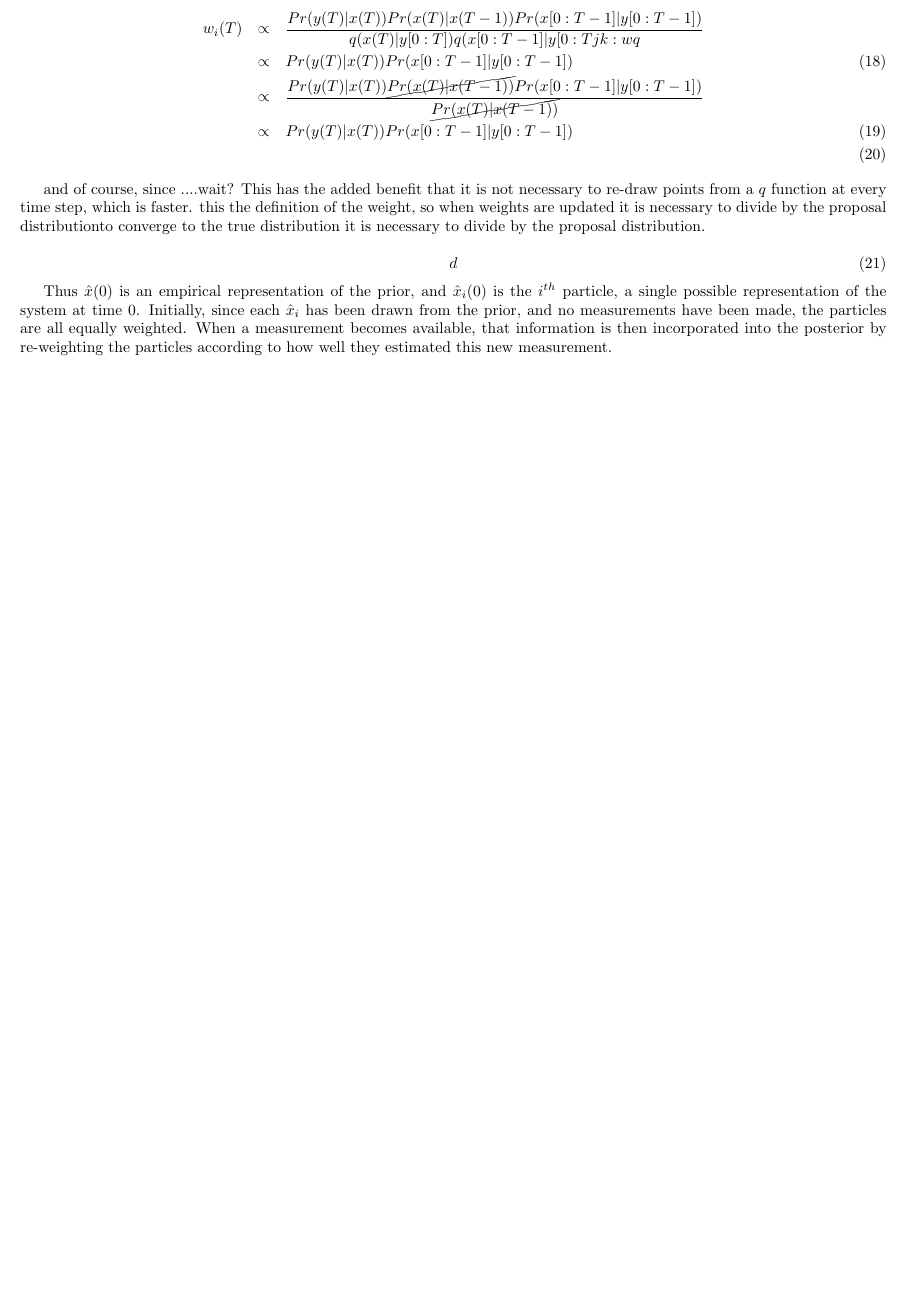
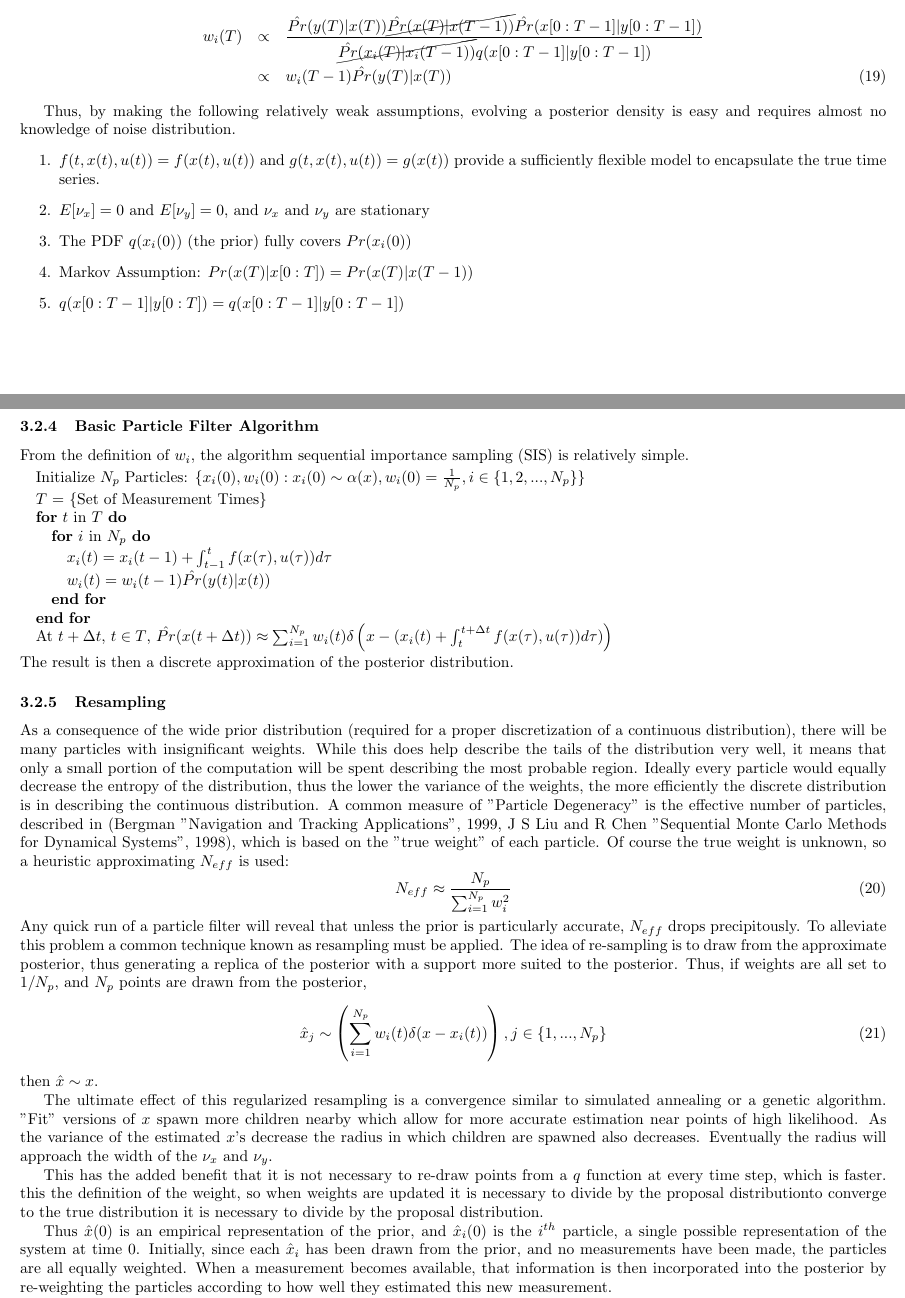
Before and after one commit to micahcc/BrainID, a LaTeX thesis (doc/thesis/thesis.tex): part of page 6 of 11 before the commit and two parts of pages 6 and 7 of 12 after it, the two joined at a grey line, cut at the place of the change, the shorter picture padded with empty space. The pictures show the PDF file doc/thesis/thesis.pdf that the author committed with the source.

Commit message:
need to finish the resampling part of particle filters....

```diff
--- a/doc/thesis/thesis.tex
+++ b/doc/thesis/thesis.tex
@@ -303,6 +304,7 @@ is Gaussian. Thus particle filters are often the best solution to bayesian
 tracking for non-linear, non-gaussian systems.
 %todo: might need to reference attempts to model a system of our type with
 %unscented kalman filter
+\subsubsection{Model}
 The idea of the particle
 filter is to start with a wide mixture PDF of possible parameter sets,
 and then, as measurements come in, to weight more heavily parameter sets
@@ -374,6 +378,8 @@ have biological and non-biological sources. MR can lead to both types of noise,
 as demonstrated in \cite{drift}. Meanwhile changes in metabolism, heart rate, or
 other biochemical intervention could all lead to either $\nu_x$ or $\nu_y$.
 
+\subsubsection{Prior}
+
 The goal of the particle filter is to evolve a probably distribution
 $Pr(\hat{x}(T) | u[0:T], y[0:T])$,
 that asymptotically approaches the probability distribution $Pr(x(T) | u[0:T])$.
@@ -383,12 +389,11 @@ but a true posterior.
 To begin with, the particle filter starts with a proposal distribution, and $N_p$
 particles need to be drawn from that distribution, $\alpha(x)$:
 \begin{equation}
-\{[\hat{x}_i(0),w_i] : \hat{x}_i(0) \sim \alpha(x), w_i = \frac{1}{N_p}, i \in \{1, 2, ... , N_p\} \}
+\{\hat{Pr}x_i(0),w_i] : x_i(0) \sim \alpha(x), w_i = \frac{1}{N_p}, i \in \{1, 2, ... , N_p\} \}
 \end{equation}
 
 Where $N_p$ is the number of particles or points used to describe the prior
 using a Mixture PDF.
-
 \begin{equation}
-Pr(\hat{x}(0) = x(0)) = \sum_{i=1}^{N_p} w_i\delta(x(0) - \hat{x}_i(0) ) dx
+\hat{Pr}(x(0) = \hat{x}) = \sum_{i=1}^{N_p} w_i\delta(\hat{x} - x_i(0) ) dx
 \end{equation}
@@ -441,2 +444,0 @@ the support points for $\hat{x}(T)$ are located. To remove the bias due to the
-location of the support points, we divide by $q(\hat{x}_i)$. By dividing by
-the density of the support points (particles), the effect of the particle
@@ -451 +454,0 @@ the posterior that $q$ does not allocate support points in, there will essential
-be a quantization error, and that part of the density can't be modeled.
@@ -454 +463,9 @@ For this work we used $q(x_i) = Pr(x_i(T) | x_i[0:T-1]) = Pr(x_i(T) | x_i(T-1))$
+\begin{eqnarray}
+q(x[0:T] | y[0:T]) & = & q(x(T) | x[0:T-1], y[0:T])q(x[0:T-1] | y[0:T]) \nonumber \\
+& = & q(x(T) | x[0:T-1], y[0:T])q(x[0:T-1] | y[0:T-1]) \nonumber \\
+& = & q(x(T) | x(T-1), y[0:T])q(x[0:T-1] | y[0:T-1])
+\end{eqnarray}
+
+In this paper we will use
+$q(x_i(T) | x_i(T-1), y[0:T]) =  \hat{Pr}(x_i(T) | x_i(T-1))$,
 based on the Markov assumption, and the belief that the state space model is
@@ -456,2 +477,6 @@ able to approximate the true state. The weight is also based on $Pr(x_i[0:K] | y
 which may be broken up as follows.
 \begin{eqnarray}
+\hat{Pr}(x[0:T] | y[0:T]) & = & \frac{\hat{Pr}(y[0:T], x[0:T])}{\hat{Pr}(y[0:T])} \nonumber \\
+ & = & \frac{\hat{Pr}(y(T), x[0:T] | y[0:T-1]) \cancel{\hat{Pr}(y[0:T-1])}}{\hat{Pr}(y(T) | y[0:T-1]) \cancel{\hat{Pr}(y[0:T-1])}} \nonumber \\
+ & = & \frac{\hat{Pr}(y(T)| x[0:T], y[0:T-1]) \hat{Pr}(x[0:T] | y[0:T-1])}{\hat{Pr}(y(T) | y[0:T-1]) } \nonumber \\
+ & = & \frac{\hat{Pr}(y(T)| x[0:T], y[0:T-1]) \hat{Pr}(x(T) | x[0:T-1], y[0:T-1]) \hat{Pr}(x[0:T-1] | y[0:T-1])}{\hat{Pr}(y(T) | y[0:T-1])} \nonumber \\
@@ -462,33 +483,87 @@ Pr(x[0:T] | y[0:T]) & = & \frac{Pr(y[0:T], x[0:T])}{Pr(y[0:T])} \nonumber \\
 \end{eqnarray}
 
-Using the assumption that $y(t)$ is fully constrained by $x(t)$,
-and that $x(t)$ is fully constrained by $x(t-1)$, we are able to
+Using the assumption that $y(t)$ is fully constrained by $x(t)$ \eqref{measass},
+and that $x(t)$ is fully constrained by $x(t-1)$ \eqref{stateass}, we are able to
 make the reasonably good assumptions that:
 \begin{equation}
-Pr(y(T) | x[0:T], y[0:T-1]) = Pr(y(T) | x(T))
+\hat{Pr}(y(T) | x[0:T], y[0:T-1]) = \hat{Pr}(y(T) | x(T))
 \end{equation}
 
 \begin{equation}
-Pr(x(T) | x[0:T], y[0:T-1]) = Pr(x(T) | x(T-1))
+\hat{Pr}(x(T) | x[0:T], y[0:T-1]) = \hat{Pr}(x(T) | x(T-1))
 \end{equation}
 
 Additionally, for the particle filter $y(T)$ and $y[0:T-1]$ are
-given, and therefore constant across all particles. Thus $Pr(x[0:T] | y[0:T]$
+given, and therefore constant across all particles. Thus $\hat{Pr}(x[0:T] | y[0:T])$
 may be simplified to:
 \begin{eqnarray}
-Pr(x[0:T] | y[0:T]) & = & \frac{Pr(y(T)| x[0:T], y[0:T-1]) Pr(x(T) | x[0:T-1], y[0:T-1])
-            Pr(x[0:T-1] | y[0:T-1])}{Pr(y(T) | y[0:T-1])} \nonumber \\
-& = & \frac{Pr(y(T)| x(T)) Pr(x(T) | x(T-1)) Pr(x[0:T-1] | y[0:T-1])}{Pr(y(T) | y[0:T-1])} \nonumber \\
-& \propto & Pr(y(T)| x(T)) Pr(x(T) | x(T-1)) Pr(x[0:T-1] | y[0:T-1])
+\hat{Pr}(x[0:T] | y[0:T]) & = & \frac{\hat{Pr}(y(T)| x[0:T], y[0:T-1]) \hat{Pr}(x(T) | x[0:T-1], y[0:T-1])
+            \hat{Pr}(x[0:T-1] | y[0:T-1])}{\hat{Pr}(y(T) | y[0:T-1])} \nonumber \\
+& = & \frac{\hat{Pr}(y(T)| x(T)) \hat{Pr}(x(T) | x(T-1)) \hat{Pr}(x[0:T-1] | y[0:T-1])}{\hat{Pr}(y(T) | y[0:T-1])} \nonumber \\
+& \propto & \hat{Pr}(y(T)| x(T)) \hat{Pr}(x(T) | x(T-1)) \hat{Pr}(x[0:T-1] | y[0:T-1])
 \end{eqnarray}
 
-Plugging this into \ref{weightfunc} leads to:
+Plugging these simplifications into \eqref{weightfunc} leads to:
 \begin{eqnarray}
-w_i(T) & \propto & \frac{Pr(y(T)| x(T)) Pr(x(T) | x(T-1)) Pr(x[0:T-1] | y[0:T-1])}{q(x(T) | y[0:T])q(x[0:T-1] | y[0:Tjk:wq
-} \nonumber \\
-& \propto & Pr(y(T)| x(T)) Pr(x[0:T-1] | y[0:T-1]) \\
-& \propto & \frac{Pr(y(T)| x(T)) \cancel{Pr(x(T) | x(T-1))} Pr(x[0:T-1] | y[0:T-1])}{\cancel{Pr(x(T) | x(T-1))}} \nonumber \\
-& \propto & Pr(y(T)| x(T)) Pr(x[0:T-1] | y[0:T-1]) \\
+\label{weightevolve}
+w_i(T) & \propto & \frac{\hat{Pr}(y(T)| x(T)) \cancel{\hat{Pr}(x(T) | x(T-1))} \hat{Pr}(x[0:T-1] | y[0:T-1])}
+                         {\cancel{\hat{Pr}(x_i(T) | x_i(T-1))}q(x[0:T-1] | y[0:T-1])} \nonumber \\
+& \propto & w_i(T-1)\hat{Pr}(y(T)| x(T))
 \end{eqnarray}
 
-and of course, since ....wait?
+Thus, by making the following relatively weak assumptions, evolving a posterior
+density  is easy and requires almost no knowledge of noise distribution.
+\begin{enumerate}
+\item $f(t, x(t), u(t)) = f(x(t), u(t))$ and $g(t, x(t), u(t)) = g(x(t))$ provide
+a sufficiently flexible model to encapsulate the true time series.
+\item $E[\nu_x] = 0$ and $E[\nu_y] = 0$, and $\nu_x$ and $\nu_y$ are stationary
+\item The PDF $q(x_i(0))$ (the prior) fully covers $Pr(x_i(0))$
+\item Markov Assumption: $Pr(x(T) | x[0:T]) = Pr(x(T) | x(T-1))$
+\item $q(x[0:T-1] | y[0:T]) = q(x[0:T-1] | y[0:T-1])$
+\end{enumerate}
+
+\subsubsection{Basic Particle Filter Algorithm}
+From the definition of $w_i$, the algorithm sequential importance sampling (SIS)
+is relatively simple.
+
+\begin{algorithmic}
+\STATE Initialize $N_p$ Particles:
+        $\{x_i(0),w_i(0) : x_i(0) \sim \alpha(x), w_i(0) = \frac{1}{N_p}, i \in \{1, 2, ... , N_p\} \}$
+\STATE $T$ = \{Set of Measurement Times\}
+\FOR{$t$ in $T$}
+    \FOR{$i$ in $N_p$}
+        \STATE $x_i(t) = x_i(t-1) + \int_{t-1}^t f(x(\tau), u(\tau)) d\tau $
+        \STATE $w_i(t) = w_i(t-1)\hat{Pr}(y(t) | x(t))$
+    \ENDFOR
+\ENDFOR
+
+\STATE At $t + \Delta t$, $t \in T$, $\hat{Pr}(x(t+\Delta t)) \approx
+\sum_{i=1}^{N_p} w_i(t)\delta\left(x - (x_i(t) + \int_t^{t+\Delta t} f(x(\tau), u(\tau)) d\tau) \right)$
+\end{algorithmic}
+The result is then a discrete approximation of the posterior distribution.
+
+\subsubsection{Resampling}
+As a consequence
+of the wide prior distribution (required for a proper discretization of a continuous
+distribution), there will be many particles with insignificant weights. While this does help
+describe the tails of the distribution very well, it means that only a small portion of the
+computation will be spent describing the most probable region. Ideally every particle would
+equally decrease the entropy of the distribution, thus the lower the variance of the weights,
+the more efficiently the discrete distribution is in describing the continuous distribution.
+A common measure of "Particle Degeneracy" is the effective number of particles, described
+in (Bergman "Navigation and Tracking Applications", 1999, J S Liu and R Chen "Sequential
+Monte Carlo Methods for Dynamical Systems", 1998), which is based on the "true weight"
+of each particle. Of course the true weight is unknown, so a heuristic approximating
+$N_{eff}$ is used:
+\begin{equation}
+N_{eff} \approx \frac{N_p}{\sum_{i=1}^{N_p} w_i^2}
+\end{equation}
+Any quick run of a particle filter will reveal that unless the prior is particularly accurate,
+$N_{eff}$ drops precipitously.  To alleviate this problem
+a common technique known as resampling must be applied. The idea of re-sampling is to
+draw from the approximate posterior, thus generating a replica of the posterior with
+a support more suited to the posterior. Thus, if weights are all set to $1/N_p$, and
+$N_p$ points are drawn from the posterior,
+\begin{equation}
+\hat{x}_j \sim \left(\sum_{i=1}^{N_p} w_i(t)\delta(x - x_i(t))\right), j \in \{1, ..., N_p\}
+\end{equation}
@@ -495,3 +579,9 @@ and of course, since ....wait?
+The ultimate effect of this regularized resampling is a convergence similar to simulated annealing
+or a genetic algorithm. "Fit" versions of $x$ spawn more children nearby which allow
+for more accurate estimation near points of high likelihood. As the variance of the estimated
+$x$'s decrease the radius in which children are spawned also decreases. Eventually the radius
+will approach the width of the $\nu_x$ and $\nu_y$.
+
 %<stopped here>
 This has the added benefit that it is not necessary to
 re-draw points from a $q$ function at every time step, which is faster.
@@ -499,10 +589,6 @@ this the definition of the weight, so when weights are updated it is necessary
 to divide by the proposal distributionto converge
 to the true distribution it is necessary to divide by the proposal distribution.
 
-
-\begin{equation}
-  d
-\end{equation}
 
 Thus $\hat{x}(0)$ is an empirical representation of the prior, and $\hat{x}_i(0)$
 is the $i^{th}$ particle, a single possible representation of the system at time 0.
```
Also changed, not shown: doc/thesis/thesis.pdf, doc/thesis/thesis.tex (99 more changed lines).
